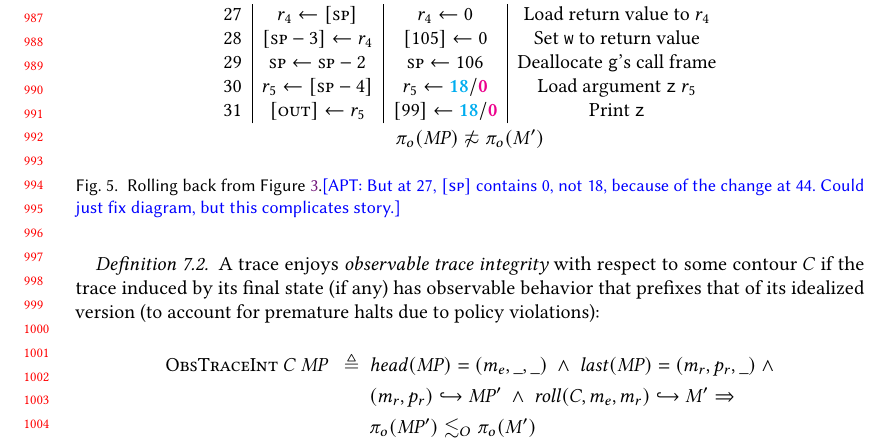
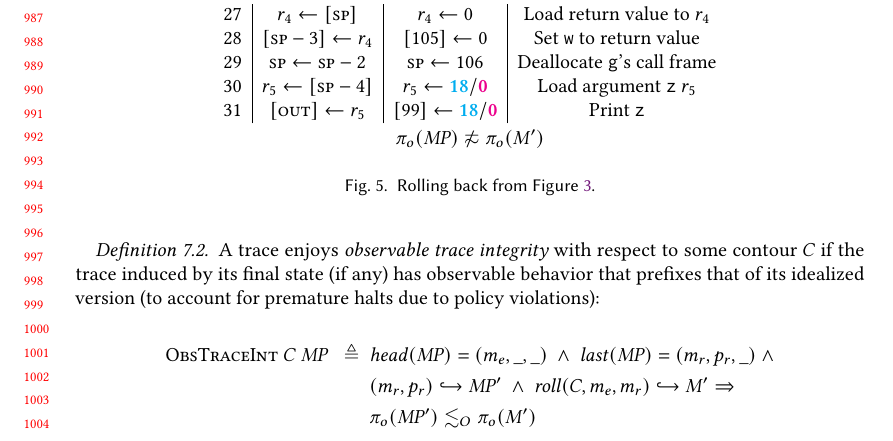
Before and after one commit to bcpierce00/interfering, a LaTeX paper (main.tex): part of page 21 of 27, cut so that both start at the same text. Compiled offline with pdfLaTeX.

Commit message:
Removing Andrew's comment

```diff
--- a/main.tex
+++ b/main.tex
@@ -2567,7 +2567,8 @@ will be compared.
 
     \begin{figure}
       \integritylazyexample
-      \caption{Rolling back from Figure \ref{fig:intex}.\apt{But at 27, $[\rsp]$ contains 0, not 18, because of the change at 44. Could just fix diagram, but this complicates story.}}
+      \caption{Rolling back from Figure \ref{fig:intex}.}
+        %\apt{But at 27, $[\rsp]$ contains 0, not 18, because of the change at 44. Could just fix diagram, but this complicates story.}}
       \label{fig:intlex}
     \end{figure}
 
```
